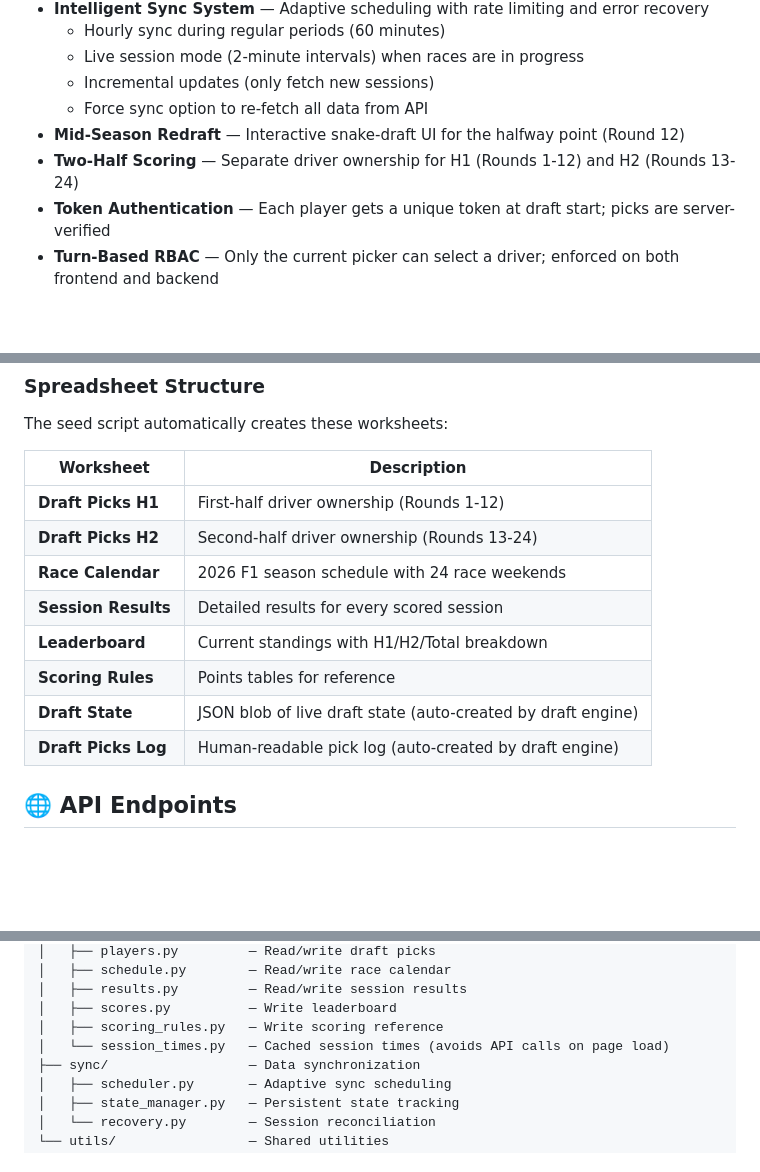
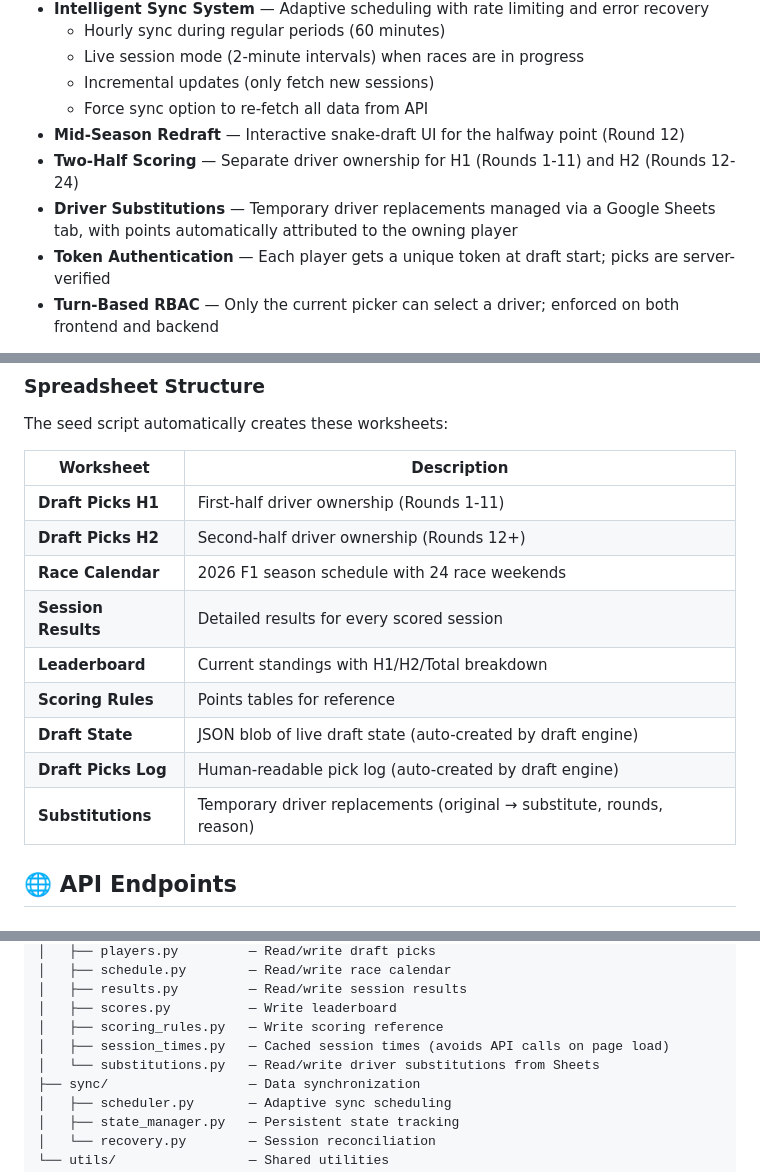
Before and after one commit to atekumalla/pakodis-f1-fantasy, a Markdown page: README.md, 3 parts joined by grey strips. Drawn GitHub-style; blank space fills up the shorter version.

Commit message:
docs: update README with correct halfway round, substitution feature, and architecture

```diff
--- a/README.md
+++ b/README.md
@@ -13,7 +13,8 @@ A Formula 1 fantasy draft app for the 2026 season. Four players each draft 5 F1
   - Incremental updates (only fetch new sessions)
   - Force sync option to re-fetch all data from API
 - **Mid-Season Redraft** — Interactive snake-draft UI for the halfway point (Round 12)
-- **Two-Half Scoring** — Separate driver ownership for H1 (Rounds 1-12) and H2 (Rounds 13-24)
+- **Two-Half Scoring** — Separate driver ownership for H1 (Rounds 1-11) and H2 (Rounds 12-24)
+- **Driver Substitutions** — Temporary driver replacements managed via a Google Sheets tab, with points automatically attributed to the owning player
 - **Token Authentication** — Each player gets a unique token at draft start; picks are server-verified
 - **Turn-Based RBAC** — Only the current picker can select a driver; enforced on both frontend and backend
 
@@ -204,14 +205,15 @@ The seed script automatically creates these worksheets:
 
 | Worksheet | Description |
 |-----------|-------------|
-| **Draft Picks H1** | First-half driver ownership (Rounds 1-12) |
-| **Draft Picks H2** | Second-half driver ownership (Rounds 13-24) |
+| **Draft Picks H1** | First-half driver ownership (Rounds 1-11) |
+| **Draft Picks H2** | Second-half driver ownership (Rounds 12+) |
 | **Race Calendar** | 2026 F1 season schedule with 24 race weekends |
 | **Session Results** | Detailed results for every scored session |
 | **Leaderboard** | Current standings with H1/H2/Total breakdown |
 | **Scoring Rules** | Points tables for reference |
 | **Draft State** | JSON blob of live draft state (auto-created by draft engine) |
 | **Draft Picks Log** | Human-readable pick log (auto-created by draft engine) |
+| **Substitutions** | Temporary driver replacements (original → substitute, rounds, reason) |
 
 ## 🌐 API Endpoints
 
@@ -269,7 +272,8 @@ src/
 │   ├── results.py         — Read/write session results
 │   ├── scores.py          — Write leaderboard
 │   ├── scoring_rules.py   — Write scoring reference
-│   └── session_times.py   — Cached session times (avoids API calls on page load)
+│   ├── session_times.py   — Cached session times (avoids API calls on page load)
+│   └── substitutions.py   — Read/write driver substitutions from Sheets
 ├── sync/                  — Data synchronization
 │   ├── scheduler.py       — Adaptive sync scheduling
 │   ├── state_manager.py   — Persistent state tracking
```
Also changed, not shown: other parts of README.md (+3 -2 lines).
